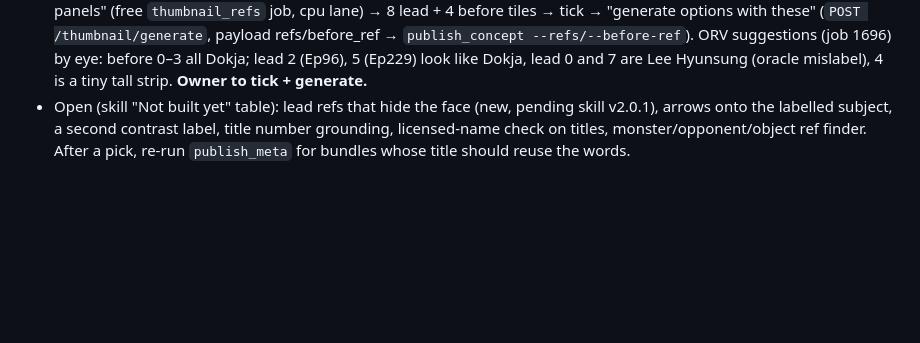
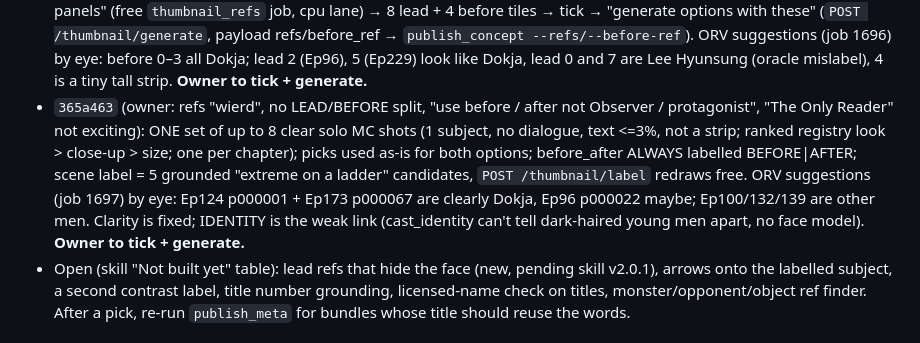
Before and after one commit to JidAiLabs/Manhwa, a Markdown page: .continue-here.md, the part around the change. Drawn GitHub-style; blank space fills up the shorter version.

Commit message:
docs: handover for one-set refs, BEFORE/AFTER labels, label candidates
Co-Authored-By: Claude Opus 5 <noreply@anthropic.com>

```diff
--- a/.continue-here.md
+++ b/.continue-here.md
@@ -27,6 +27,13 @@
   with these" (`POST /thumbnail/generate`, payload refs/before_ref → `publish_concept --refs/--before-ref`).
   ORV suggestions (job 1696) by eye: before 0–3 all Dokja; lead 2 (Ep96), 5 (Ep229) look like Dokja, lead 0 and 7
   are Lee Hyunsung (oracle mislabel), 4 is a tiny tall strip. **Owner to tick + generate.**
+- `365a463` (owner: refs "wierd", no LEAD/BEFORE split, "use before / after not Observer / protagonist", "The Only
+  Reader" not exciting): ONE set of up to 8 clear solo MC shots (1 subject, no dialogue, text <=3%, not a strip; ranked
+  registry look > close-up > size; one per chapter); picks used as-is for both options; before_after ALWAYS labelled
+  BEFORE|AFTER; scene label = 5 grounded "extreme on a ladder" candidates, `POST /thumbnail/label` redraws free.
+  ORV suggestions (job 1697) by eye: Ep124 p000001 + Ep173 p000067 are clearly Dokja, Ep96 p000022 maybe; Ep100/132/139
+  are other men. Clarity is fixed; IDENTITY is the weak link (cast_identity can't tell dark-haired young men apart,
+  no face model). **Owner to tick + generate.**
 - Open (skill "Not built yet" table): lead refs that hide the face (new, pending skill v2.0.1), arrows onto the
   labelled subject, a second contrast label, title number grounding, licensed-name check on titles,
   monster/opponent/object ref finder. After a pick, re-run `publish_meta` for bundles whose title should reuse the words.
```
